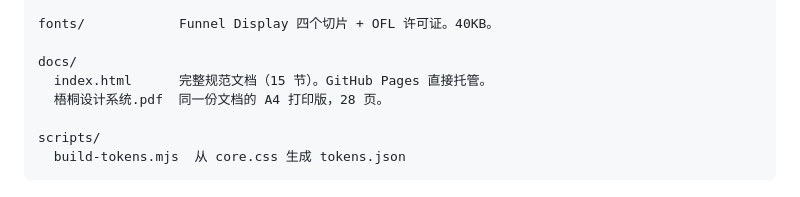
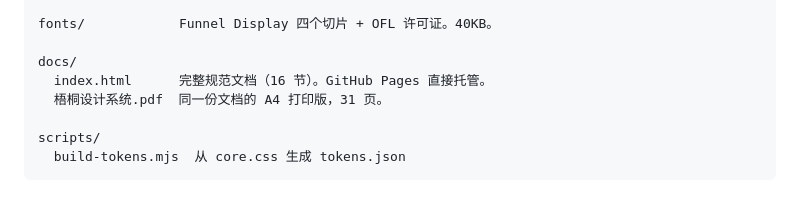
Before and after one commit to kenclear/wt-design-system, a Markdown page: README.md, the part around the change. Drawn GitHub-style.

Commit message:
README 里的章节数和 PDF 页数跟上（16 节 / 31 页）

```diff
--- a/README.md
+++ b/README.md
@@ -26,8 +26,8 @@ brand/
 fonts/            Funnel Display 四个切片 + OFL 许可证。40KB。
 
 docs/
-  index.html      完整规范文档（15 节）。GitHub Pages 直接托管。
-  梧桐设计系统.pdf  同一份文档的 A4 打印版，28 页。
+  index.html      完整规范文档（16 节）。GitHub Pages 直接托管。
+  梧桐设计系统.pdf  同一份文档的 A4 打印版，31 页。
 
 scripts/
   build-tokens.mjs  从 core.css 生成 tokens.json
```
